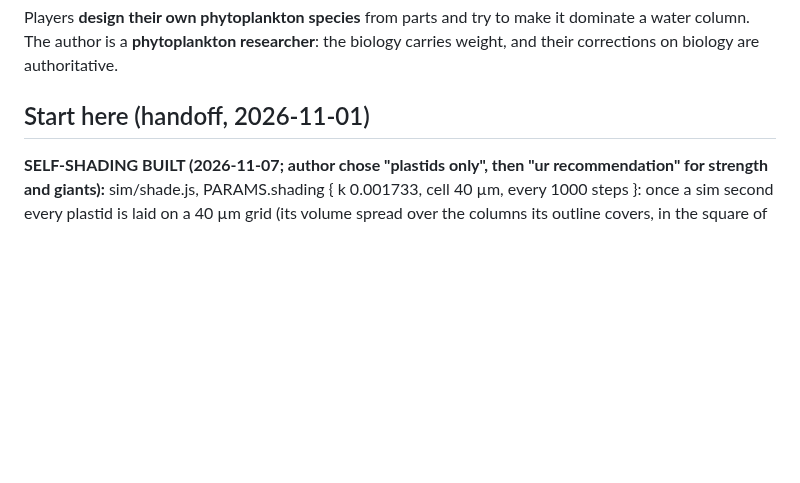
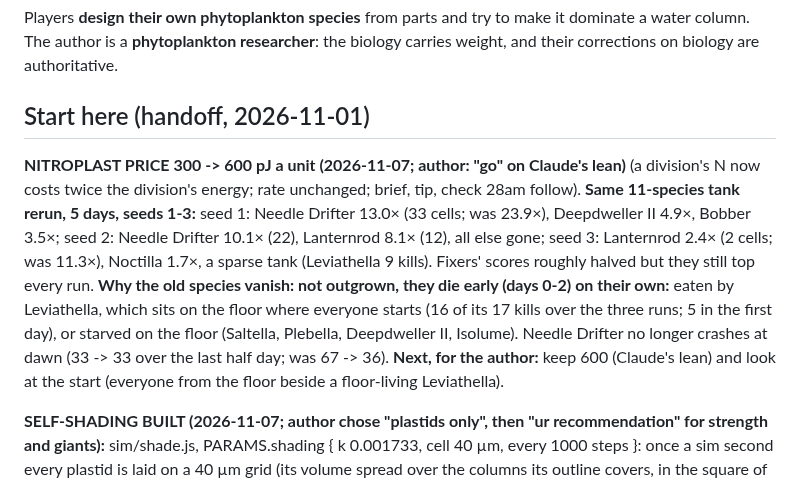
Before and after one commit to vitorhugo1992/tinygod, a Markdown page: CLAUDE.md, the part around the change. Drawn GitHub-style; blank space fills up the shorter version.

Commit message:
Handoff: nitroplast at 600, 11-species tank rerun
Co-Authored-By: Claude Opus 5.5 <noreply@anthropic.com>

```diff
--- a/CLAUDE.md
+++ b/CLAUDE.md
@@ -5,6 +5,16 @@ The author is a **phytoplankton researcher**: the biology carries weight, and th
 authoritative.
 
 ## Start here (handoff, 2026-11-01)
+
+**NITROPLAST PRICE 300 -> 600 pJ a unit (2026-11-07; author: "go" on Claude's lean)** (a division's N now costs twice the
+division's energy; rate unchanged; brief, tip, check 28am follow). **Same 11-species tank rerun, 5 days, seeds 1-3:**
+seed 1: Needle Drifter 13.0× (33 cells; was 23.9×), Deepdweller II 4.9×, Bobber 3.5×; seed 2: Needle Drifter 10.1× (22),
+Lanternrod 8.1× (12), all else gone; seed 3: Lanternrod 2.4× (2 cells; was 11.3×), Noctilla 1.7×, a sparse tank
+(Leviathella 9 kills). Fixers' scores roughly halved but they still top every run. **Why the old species vanish: not
+outgrown, they die early (days 0-2) on their own:** eaten by Leviathella, which sits on the floor where everyone starts
+(16 of its 17 kills over the three runs; 5 in the first day), or starved on the floor (Saltella, Plebella, Deepdweller
+II, Isolume). Needle Drifter no longer crashes at dawn (33 -> 33 over the last half day; was 67 -> 36). **Next, for the
+author:** keep 600 (Claude's lean) and look at the start (everyone from the floor beside a floor-living Leviathella).
 
 **SELF-SHADING BUILT (2026-11-07; author chose "plastids only", then "ur recommendation" for strength and giants):**
 sim/shade.js, PARAMS.shading { k 0.001733, cell 40 µm, every 1000 steps }: once a sim second every plastid is laid on
```
